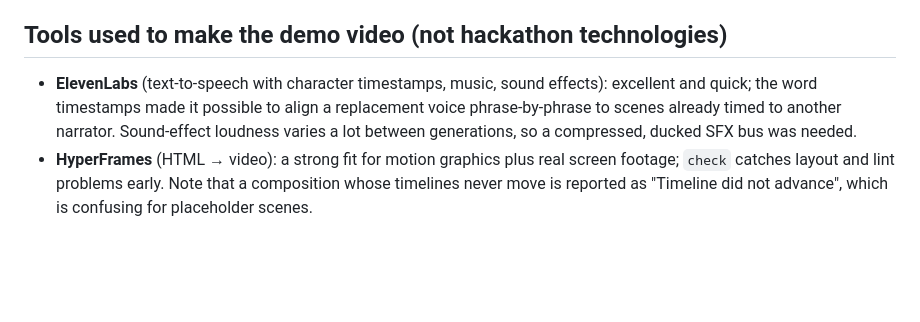
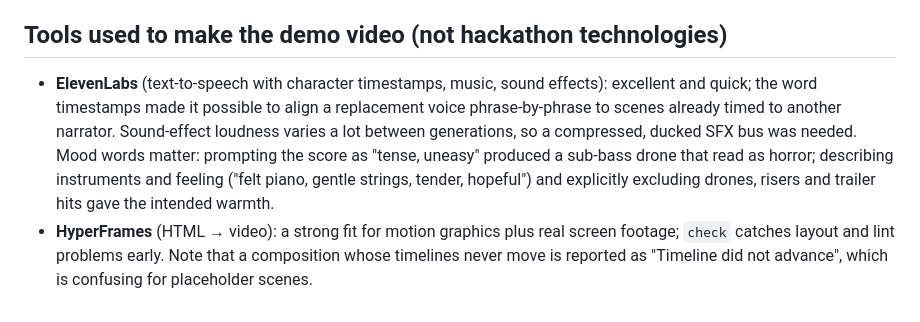
Before and after one commit to Garinmckayl/recall, a Markdown page: PRODUCT_FEEDBACK.md, the part around the change. Rendered like a GitHub page; blank space fills up the shorter version.

```diff
--- a/PRODUCT_FEEDBACK.md
+++ b/PRODUCT_FEEDBACK.md
@@ -35,5 +35,5 @@ Per tool, API and SDK used in this submission: what we used, what worked, what n
 **Build with it again?** Yes.
 
 ## Tools used to make the demo video (not hackathon technologies)
-- **ElevenLabs** (text-to-speech with character timestamps, music, sound effects): excellent and quick; the word timestamps made it possible to align a replacement voice phrase-by-phrase to scenes already timed to another narrator. Sound-effect loudness varies a lot between generations, so a compressed, ducked SFX bus was needed.
+- **ElevenLabs** (text-to-speech with character timestamps, music, sound effects): excellent and quick; the word timestamps made it possible to align a replacement voice phrase-by-phrase to scenes already timed to another narrator. Sound-effect loudness varies a lot between generations, so a compressed, ducked SFX bus was needed. Mood words matter: prompting the score as "tense, uneasy" produced a sub-bass drone that read as horror; describing instruments and feeling ("felt piano, gentle strings, tender, hopeful") and explicitly excluding drones, risers and trailer hits gave the intended warmth.
 - **HyperFrames** (HTML → video): a strong fit for motion graphics plus real screen footage; `check` catches layout and lint problems early. Note that a composition whose timelines never move is reported as "Timeline did not advance", which is confusing for placeholder scenes.
```
Also changed, not shown: video/PLAN.md (+2 -1 lines).
